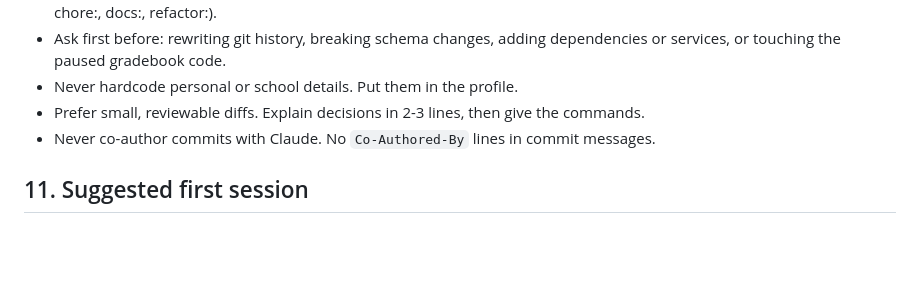
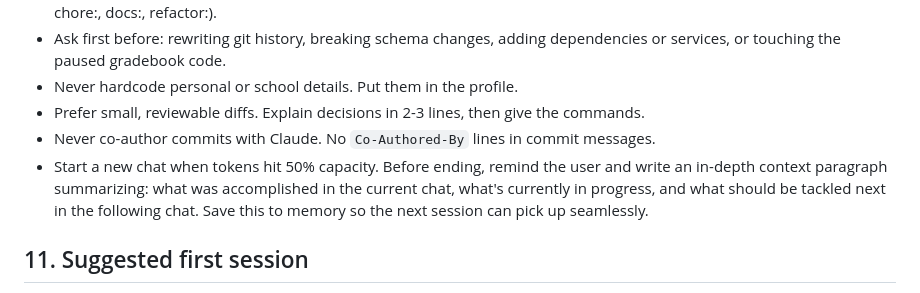
Before and after one commit to ols4m/Formal, a Markdown page: CLAUDE.md, the part around the change. GitHub-like rendering; blank space fills up the shorter version.

Commit message:
for a better workflow

```diff
--- a/CLAUDE.md
+++ b/CLAUDE.md
@@ -88,6 +88,7 @@ Do NOT start: Calendar integration, Checkbook, Receipt, Utilizer, other jots app
 - Never hardcode personal or school details. Put them in the profile.
 - Prefer small, reviewable diffs. Explain decisions in 2-3 lines, then give the commands.
 - Never co-author commits with Claude. No `Co-Authored-By` lines in commit messages.
+- Start a new chat when tokens hit 50% capacity. Before ending, remind the user and write an in-depth context paragraph summarizing: what was accomplished in the current chat, what's currently in progress, and what should be tackled next in the following chat. Save this to memory so the next session can pick up seamlessly.
 
 ## 11. Suggested first session
 1. Read the files listed at the top and summarize the current state back in under 15 lines.
```
